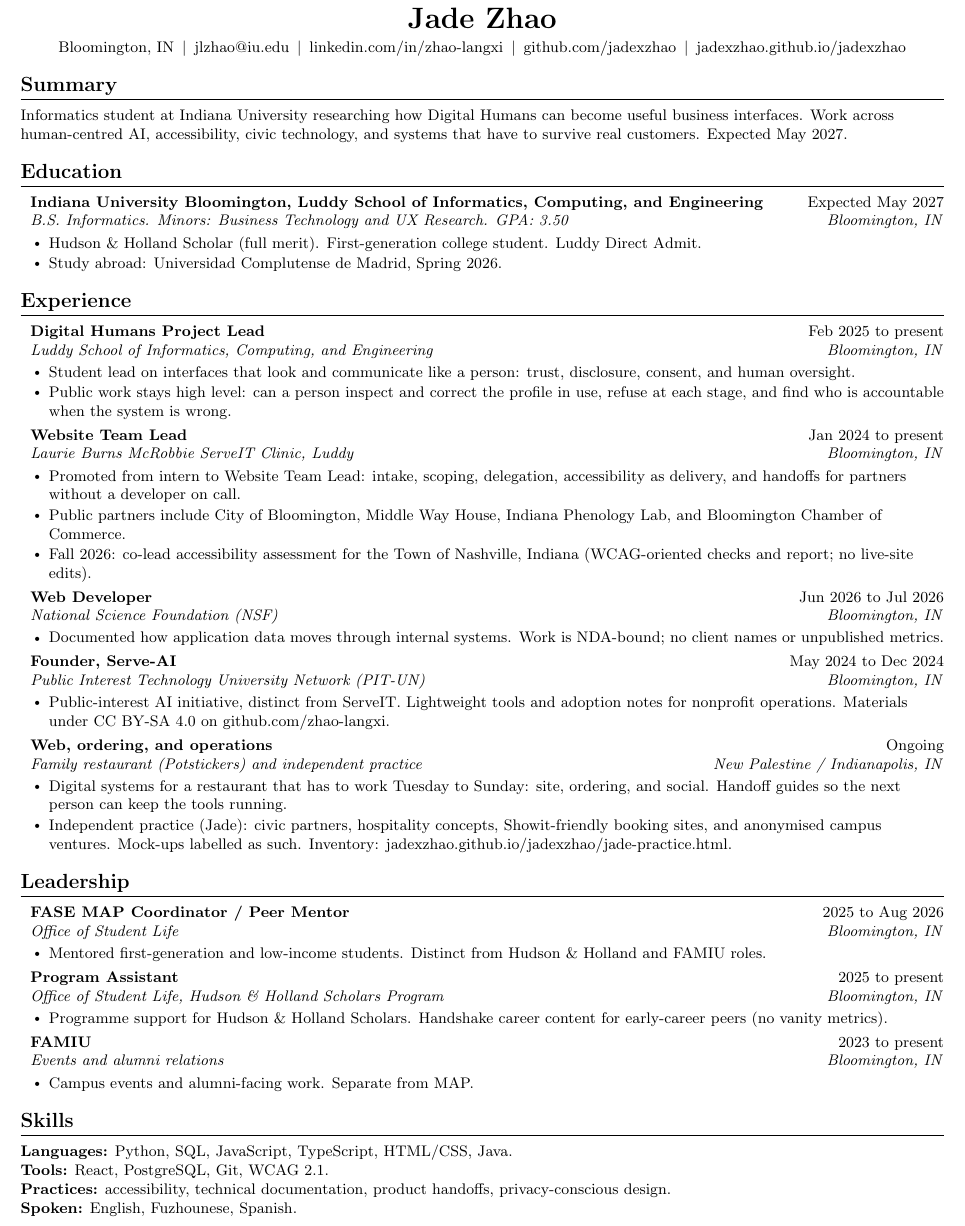
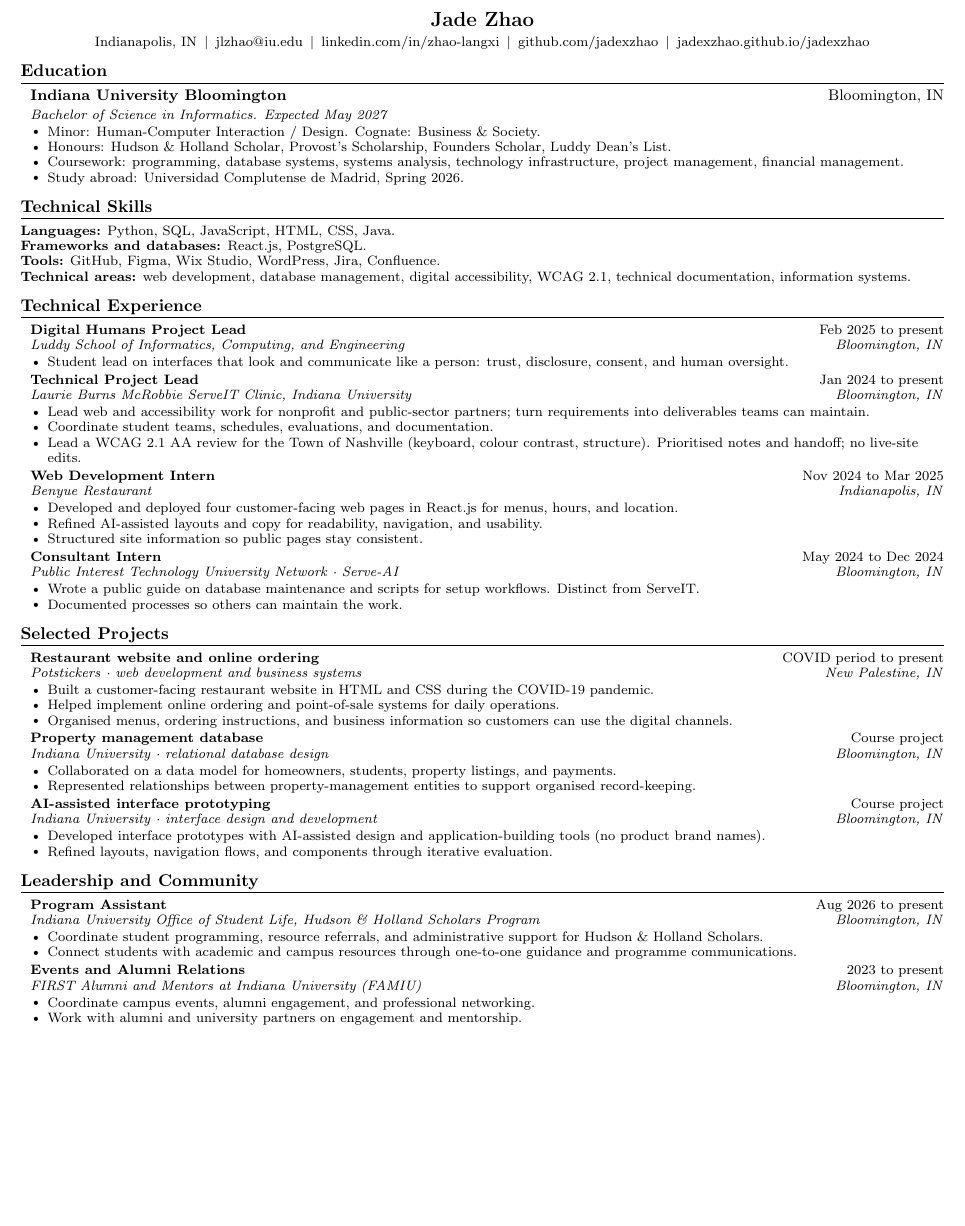
Before and after one commit to jadexzhao/jadexzhao, a LaTeX CV (briefcase/resume.tex): part of the page, cut so that both start at the same text, the shorter picture padded with empty space. Compiled offline with pdfLaTeX.

Commit message:
文档：按作者稿重做一页简历
教育、ServeIT、Benyue、Serve-AI 与领导经历对齐来稿；补 Digital Humans；未写电话。

```diff
--- a/briefcase/resume.tex
+++ b/briefcase/resume.tex
@@ -1,9 +1,10 @@
 %-------------------------
 % Jade Zhao · hire-facing résumé (jadexzhao)
-% Facts from PROJECT-INVENTORY + identity memory. No invented metrics.
-% UK spelling. Ranges use "to". No em dash.
+% Author draft 26 Oct 2026. UK spelling. Ranges use "to". No em dash.
+% No invented phone. Author: Jade Zhao.
 %-------------------------
-\documentclass[letterpaper,10pt]{article}
+\documentclass[letterpaper,9pt]{article}
+\usepackage{extsizes}
 
 \usepackage[empty]{fullpage}
 \usepackage{titlesec}
@@ -18,7 +19,7 @@
   pdfauthor={Jade Zhao},
   pdfcreator={Jade Zhao},
   pdfproducer={Jade Zhao},
-  pdfsubject={Digital Humans, human-centred AI, business technology}
+  pdfsubject={Informatics, Digital Humans, accessibility, business technology}
 }
 
 \pagestyle{fancy}
@@ -30,8 +31,8 @@
 \addtolength{\oddsidemargin}{-0.5in}
 \addtolength{\evensidemargin}{-0.5in}
 \addtolength{\textwidth}{1.0in}
-\addtolength{\topmargin}{-0.55in}
-\addtolength{\textheight}{1.15in}
+\addtolength{\topmargin}{-0.62in}
+\addtolength{\textheight}{1.35in}
 
 \urlstyle{same}
 \raggedbottom
@@ -40,8 +41,8 @@
 \setlength{\parindent}{0pt}
 
 \titleformat{\section}{
-  \vspace{-6pt}\scshape\raggedright\large\bfseries
-}{}{0em}{}[\titlerule \vspace{-4pt}]
+  \vspace{-8pt}\scshape\raggedright\large\bfseries
+}{}{0em}{}[\titlerule \vspace{-5pt}]
 
 \newcommand{\resumeItem}[1]{
   \item\small{#1}
@@ -57,11 +58,11 @@
 \renewcommand\labelitemii{$\vcenter{\hbox{\tiny$\bullet$}}$}
 
 \newcommand{\resumeSubHeadingListStart}{
-  \begin{itemize}[leftmargin=0.08in, label={}, itemsep=3pt, parsep=0pt, topsep=0pt, partopsep=0pt]
+  \begin{itemize}[leftmargin=0.08in, label={}, itemsep=1.5pt, parsep=0pt, topsep=0pt, partopsep=0pt]
 }
 \newcommand{\resumeSubHeadingListEnd}{\end{itemize}}
 \newcommand{\resumeItemListStart}{
-  \begin{itemize}[leftmargin=0.15in, itemsep=1pt, parsep=0pt, topsep=1pt, partopsep=0pt]
+  \begin{itemize}[leftmargin=0.14in, itemsep=0pt, parsep=0pt, topsep=0pt, partopsep=0pt]
 }
 \newcommand{\resumeItemListEnd}{\end{itemize}}
 
@@ -70,7 +71,7 @@
 \begin{center}
     \textbf{\LARGE Jade Zhao} \\ \vspace{3pt}
     \small
-    Bloomington, IN
+    Indianapolis, IN
     \,$\vert$\,
     \href{mailto:jlzhao@iu.edu}{jlzhao@iu.edu}
     \,$\vert$\,
@@ -81,22 +82,27 @@
     \href{https://jadexzhao.github.io/jadexzhao/}{jadexzhao.github.io/jadexzhao}
 \end{center}
 
-\section{Summary}
-\small
-Informatics student at Indiana University researching how Digital Humans can become useful business interfaces. Work across human-centred AI, accessibility, civic technology, and systems that have to survive real customers. Expected May 2027.
-
 \section{Education}
 \resumeSubHeadingListStart
     \resumeSubheading
-      {Indiana University Bloomington, Luddy School of Informatics, Computing, and Engineering}{Expected May 2027}
-      {B.S. Informatics. Minors: Business Technology and UX Research. GPA: 3.50}{Bloomington, IN}
+      {Indiana University Bloomington}{Bloomington, IN}
+      {Bachelor of Science in Informatics. Expected May 2027}{}
       \resumeItemListStart
-        \resumeItem{Hudson \& Holland Scholar (full merit). First-generation college student. Luddy Direct Admit.}
+        \resumeItem{Minor: Human-Computer Interaction / Design. Cognate: Business \& Society.}
+        \resumeItem{Honours: Hudson \& Holland Scholar, Provost's Scholarship, Founders Scholar, Luddy Dean's List.}
+        \resumeItem{Coursework: programming, database systems, systems analysis, technology infrastructure, project management, financial management.}
         \resumeItem{Study abroad: Universidad Complutense de Madrid, Spring 2026.}
       \resumeItemListEnd
 \resumeSubHeadingListEnd
 
-\section{Experience}
+\section{Technical Skills}
+\small
+\textbf{Languages:} Python, SQL, JavaScript, HTML, CSS, Java. \\
+\textbf{Frameworks and databases:} React.js, PostgreSQL. \\
+\textbf{Tools:} GitHub, Figma, Wix Studio, WordPress, Jira, Confluence. \\
+\textbf{Technical areas:} web development, database management, digital accessibility, WCAG 2.1, technical documentation, information systems.
+
+\section{Technical Experience}
 \resumeSubHeadingListStart
 
     \resumeSubheading
@@ -104,73 +110,85 @@ Informatics student at Indiana University researching how Digital Humans can bec
       {Luddy School of Informatics, Computing, and Engineering}{Bloomington, IN}
       \resumeItemListStart
         \resumeItem{Student lead on interfaces that look and communicate like a person: trust, disclosure, consent, and human oversight.}
-        \resumeItem{Public work stays high level: can a person inspect and correct the profile in use, refuse at each stage, and find who is accountable when the system is wrong.}
       \resumeItemListEnd
 
     \resumeSubheading
-      {Website Team Lead}{Jan 2024 to present}
-      {Laurie Burns McRobbie ServeIT Clinic, Luddy}{Bloomington, IN}
+      {Technical Project Lead}{Jan 2024 to present}
+      {Laurie Burns McRobbie ServeIT Clinic, Indiana University}{Bloomington, IN}
       \resumeItemListStart
-        \resumeItem{Promoted from intern to Website Team Lead: intake, scoping, delegation, accessibility as delivery, and handoffs for partners without a developer on call.}
-        \resumeItem{Public partners include City of Bloomington, Middle Way House, Indiana Phenology Lab, and Bloomington Chamber of Commerce.}
-        \resumeItem{Fall 2026: co-lead accessibility assessment for the Town of Nashville, Indiana (WCAG-oriented checks and report; no live-site edits).}
+        \resumeItem{Lead web and accessibility work for nonprofit and public-sector partners; turn requirements into deliverables teams can maintain.}
+        \resumeItem{Coordinate student teams, schedules, evaluations, and documentation.}
+        \resumeItem{Lead a WCAG 2.1 AA review for the Town of Nashville (keyboard, colour contrast, structure). Prioritised notes and handoff; no live-site edits.}
       \resumeItemListEnd
 
     \resumeSubheading
-      {Web Developer}{Jun 2026 to Jul 2026}
-      {National Science Foundation (NSF)}{Bloomington, IN}
+      {Web Development Intern}{Nov 2024 to Mar 2025}
+      {Benyue Restaurant}{Indianapolis, IN}
       \resumeItemListStart
-        \resumeItem{Documented how application data moves through internal systems. Work is NDA-bound; no client names or unpublished metrics.}
+        \resumeItem{Developed and deployed four customer-facing web pages in React.js for menus, hours, and location.}
+        \resumeItem{Refined AI-assisted layouts and copy for readability, navigation, and usability.}
+        \resumeItem{Structured site information so public pages stay consistent.}
       \resumeItemListEnd
 
     \resumeSubheading
-      {Founder, Serve-AI}{May 2024 to Dec 2024}
-      {Public Interest Technology University Network (PIT-UN)}{Bloomington, IN}
+      {Consultant Intern}{May 2024 to Dec 2024}
+      {Public Interest Technology University Network · Serve-AI}{Bloomington, IN}
       \resumeItemListStart
-        \resumeItem{Public-interest AI initiative, distinct from ServeIT. Lightweight tools and adoption notes for nonprofit operations. Materials under CC BY-SA 4.0 on \href{https://github.com/zhao-langxi}{github.com/zhao-langxi}.}
-      \resumeItemListEnd
-
-    \resumeSubheading
-      {Web, ordering, and operations}{Ongoing}
-      {Family restaurant (Potstickers) and independent practice}{New Palestine / Indianapolis, IN}
-      \resumeItemListStart
-        \resumeItem{Digital systems for a restaurant that has to work Tuesday to Sunday: site, ordering, and social. Handoff guides so the next person can keep the tools running.}
-        \resumeItem{Independent practice (Jade): civic partners, hospitality concepts, Showit-friendly booking sites, and anonymised campus ventures. Mock-ups labelled as such. Inventory: jadexzhao.github.io/jadexzhao/jade-practice.html.}
+        \resumeItem{Wrote a public guide on database maintenance and scripts for setup workflows. Distinct from ServeIT.}
+        \resumeItem{Documented processes so others can maintain the work.}
       \resumeItemListEnd
 
 \resumeSubHeadingListEnd
 
-\section{Leadership}
+\section{Selected Projects}
 \resumeSubHeadingListStart
 
     \resumeSubheading
-      {FASE MAP Coordinator / Peer Mentor}{2025 to Aug 2026}
-      {Office of Student Life}{Bloomington, IN}
+      {Restaurant website and online ordering}{COVID period to present}
+      {Potstickers · web development and business systems}{New Palestine, IN}
       \resumeItemListStart
-        \resumeItem{Mentored first-generation and low-income students. Distinct from Hudson \& Holland and FAMIU roles.}
+        \resumeItem{Built a customer-facing restaurant website in HTML and CSS during the COVID-19 pandemic.}
+        \resumeItem{Helped implement online ordering and point-of-sale systems for daily operations.}
+        \resumeItem{Organised menus, ordering instructions, and business information so customers can use the digital channels.}
       \resumeItemListEnd
 
     \resumeSubheading
-      {Program Assistant}{2025 to present}
-      {Office of Student Life, Hudson \& Holland Scholars Program}{Bloomington, IN}
+      {Property management database}{Course project}
+      {Indiana University · relational database design}{Bloomington, IN}
       \resumeItemListStart
-        \resumeItem{Programme support for Hudson \& Holland Scholars. Handshake career content for early-career peers (no vanity metrics).}
+        \resumeItem{Collaborated on a data model for homeowners, students, property listings, and payments.}
+        \resumeItem{Represented relationships between property-management entities to support organised record-keeping.}
       \resumeItemListEnd
 
     \resumeSubheading
-      {FAMIU}{2023 to present}
-      {Events and alumni relations}{Bloomington, IN}
+      {AI-assisted interface prototyping}{Course project}
+      {Indiana University · interface design and development}{Bloomington, IN}
       \resumeItemListStart
-        \resumeItem{Campus events and alumni-facing work. Separate from MAP.}
+        \resumeItem{Developed interface prototypes with AI-assisted design and application-building tools (no product brand names).}
+        \resumeItem{Refined layouts, navigation flows, and components through iterative evaluation.}
       \resumeItemListEnd
 
 \resumeSubHeadingListEnd
 
-\section{Skills}
-\small
-\textbf{Languages:} Python, SQL, JavaScript, TypeScript, HTML/CSS, Java. \\
-\textbf{Tools:} React, PostgreSQL, Git, WCAG 2.1. \\
-\textbf{Practices:} accessibility, technical documentation, product handoffs, privacy-conscious design. \\
-\textbf{Spoken:} English, Fuzhounese, Spanish.
+\section{Leadership and Community}
+\resumeSubHeadingListStart
+
+    \resumeSubheading
+      {Program Assistant}{Aug 2026 to present}
+      {Indiana University Office of Student Life, Hudson \& Holland Scholars Program}{Bloomington, IN}
+      \resumeItemListStart
+        \resumeItem{Coordinate student programming, resource referrals, and administrative support for Hudson \& Holland Scholars.}
+        \resumeItem{Connect students with academic and campus resources through one-to-one guidance and programme communications.}
+      \resumeItemListEnd
+
+    \resumeSubheading
+      {Events and Alumni Relations}{2023 to present}
+      {FIRST Alumni and Mentors at Indiana University (FAMIU)}{Bloomington, IN}
+      \resumeItemListStart
+        \resumeItem{Coordinate campus events, alumni engagement, and professional networking.}
+        \resumeItem{Work with alumni and university partners on engagement and mentorship.}
+      \resumeItemListEnd
+
+\resumeSubHeadingListEnd
 
 \end{document}
```
Also changed, not shown: briefcase/resume.pdf, 3 other files.
